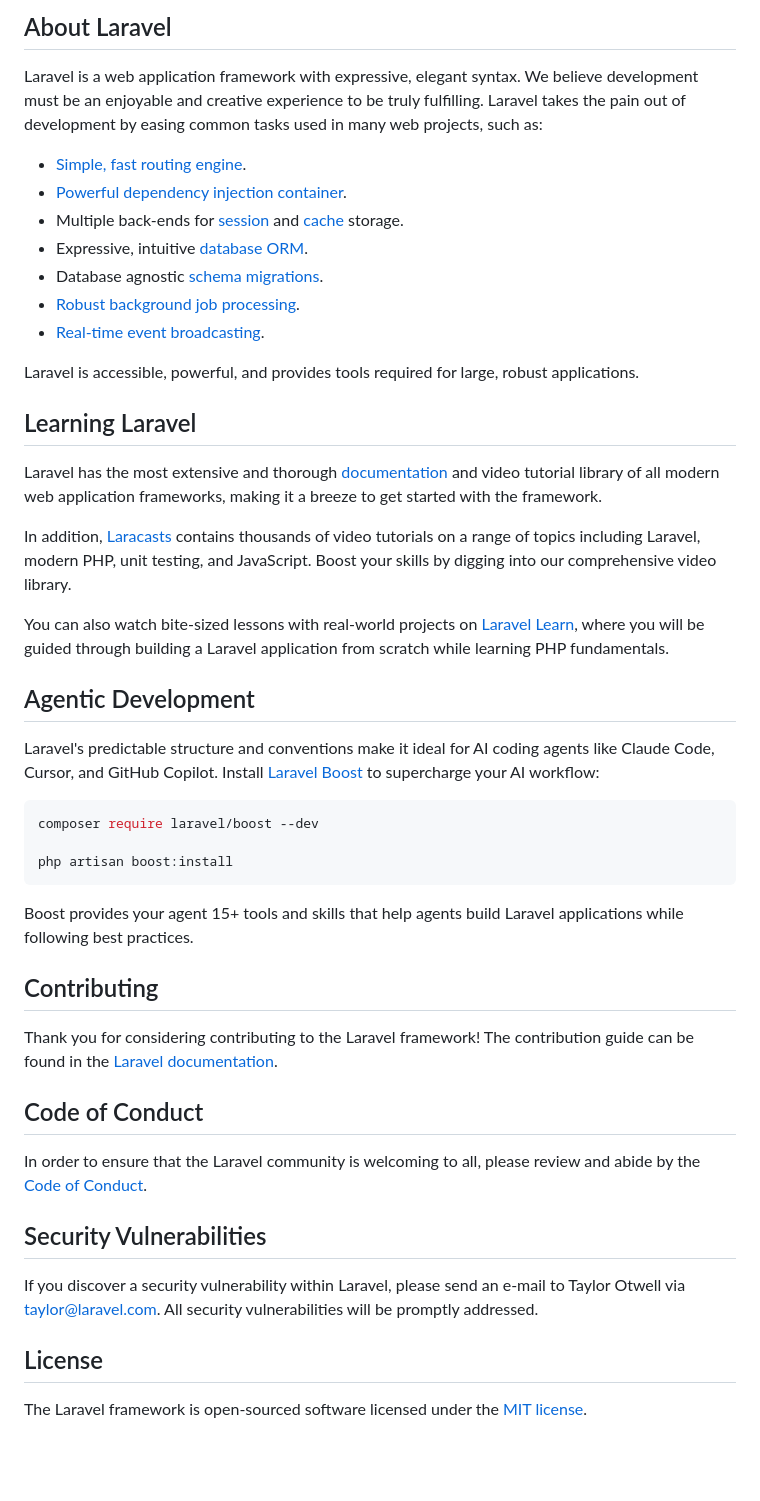
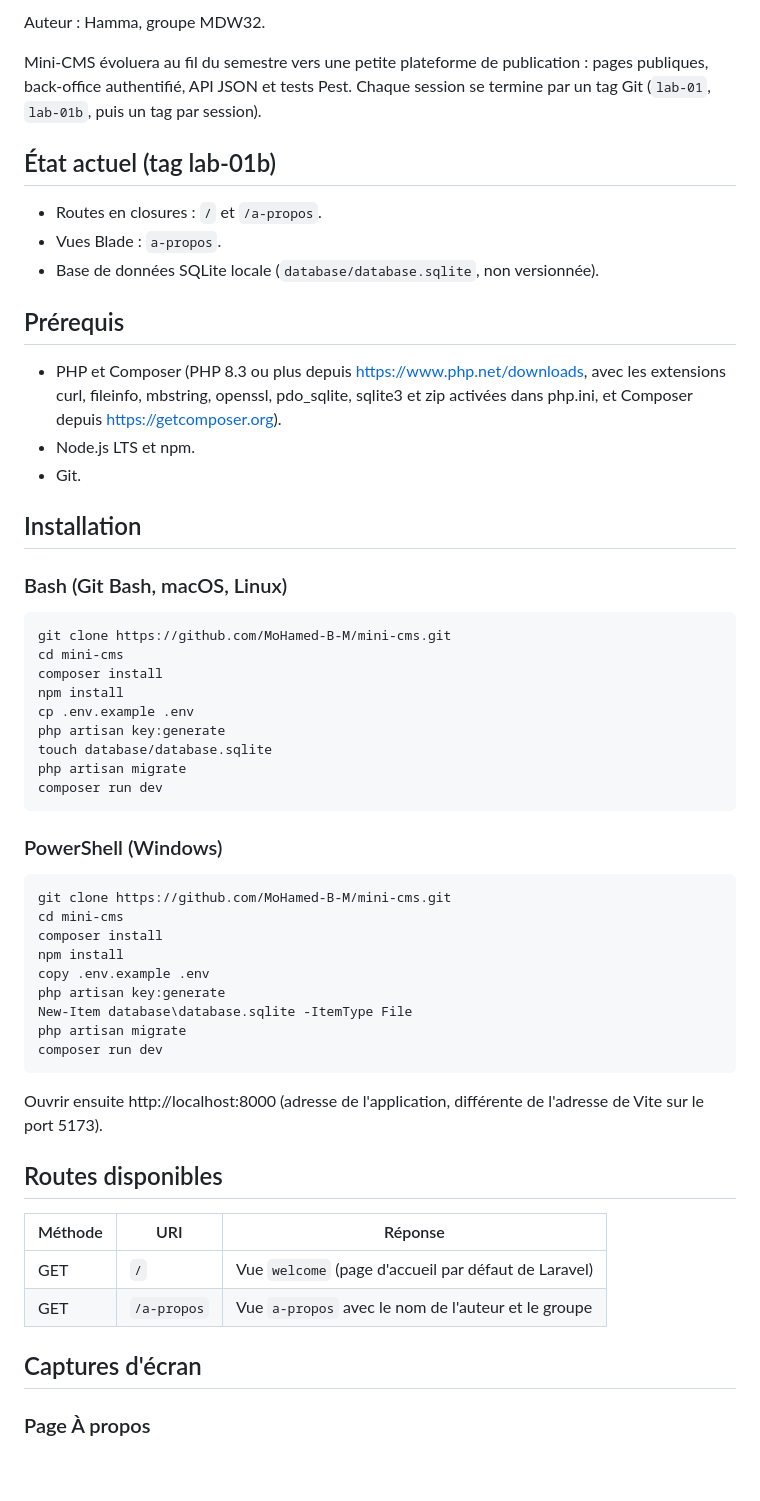
Before and after one commit to MoHamed-B-M/mini-cms, a Markdown page: README.md, the part around one of its changes. Drawn GitHub-style; pictures changed too: screenshots/s02-a-propos.png (added); blank space fills up the shorter version.

Commit message:
session 02: Git, GitHub et publication du projet

````diff
--- a/README.md
+++ b/README.md
@@ -9,50 +4,61 @@
 
-## About Laravel
+Auteur : Hamma, groupe MDW32.
 
-Laravel is a web application framework with expressive, elegant syntax. We believe development must be an enjoyable and creative experience to be truly fulfilling. Laravel takes the pain out of development by easing common tasks used in many web projects, such as:
+Mini-CMS évoluera au fil du semestre vers une petite plateforme de publication : pages publiques, back-office authentifié, API JSON et tests Pest. Chaque session se termine par un tag Git (`lab-01`, `lab-01b`, puis un tag par session).
 
-- [Simple, fast routing engine](https://laravel.com/docs/routing).
-- [Powerful dependency injection container](https://laravel.com/docs/container).
-- Multiple back-ends for [session](https://laravel.com/docs/session) and [cache](https://laravel.com/docs/cache) storage.
-- Expressive, intuitive [database ORM](https://laravel.com/docs/eloquent).
-- Database agnostic [schema migrations](https://laravel.com/docs/migrations).
-- [Robust background job processing](https://laravel.com/docs/queues).
-- [Real-time event broadcasting](https://laravel.com/docs/broadcasting).
+## État actuel (tag lab-01b)
 
-Laravel is accessible, powerful, and provides tools required for large, robust applications.
+- Routes en closures : `/` et `/a-propos`.
+- Vues Blade : `a-propos`.
+- Base de données SQLite locale (`database/database.sqlite`, non versionnée).
 
-## Learning Laravel
+## Prérequis
 
-Laravel has the most extensive and thorough [documentation](https://laravel.com/docs) and video tutorial library of all modern web application frameworks, making it a breeze to get started with the framework.
+- PHP et Composer (PHP 8.3 ou plus depuis https://www.php.net/downloads, avec les extensions curl, fileinfo, mbstring, openssl, pdo_sqlite, sqlite3 et zip activées dans php.ini, et Composer depuis https://getcomposer.org).
+- Node.js LTS et npm.
+- Git.
 
-In addition, [Laracasts](https://laracasts.com) contains thousands of video tutorials on a range of topics including Laravel, modern PHP, unit testing, and JavaScript. Boost your skills by digging into our comprehensive video library.
+## Installation
 
-You can also watch bite-sized lessons with real-world projects on [Laravel Learn](https://laravel.com/learn), where you will be guided through building a Laravel application from scratch while learning PHP fundamentals.
-
-## Agentic Development
-
-Laravel's predictable structure and conventions make it ideal for AI coding agents like Claude Code, Cursor, and GitHub Copilot. Install [Laravel Boost](https://laravel.com/docs/ai) to supercharge your AI workflow:
+### Bash (Git Bash, macOS, Linux)
 
 ```bash
-composer require laravel/boost --dev
-
-php artisan boost:install
+git clone https://github.com/MoHamed-B-M/mini-cms.git
+cd mini-cms
+composer install
+npm install
+cp .env.example .env
+php artisan key:generate
+touch database/database.sqlite
+php artisan migrate
+composer run dev
 ```
 
-Boost provides your agent 15+ tools and skills that help agents build Laravel applications while following best practices.
+### PowerShell (Windows)
 
-## Contributing
+```powershell
+git clone https://github.com/MoHamed-B-M/mini-cms.git
+cd mini-cms
+composer install
+npm install
+copy .env.example .env
+php artisan key:generate
+New-Item database\database.sqlite -ItemType File
+php artisan migrate
+composer run dev
+```
 
-Thank you for considering contributing to the Laravel framework! The contribution guide can be found in the [Laravel documentation](https://laravel.com/docs/contributions).
+Ouvrir ensuite http://localhost:8000 (adresse de l'application, différente de l'adresse de Vite sur le port 5173).
 
-## Code of Conduct
+## Routes disponibles
 
-In order to ensure that the Laravel community is welcoming to all, please review and abide by the [Code of Conduct](https://laravel.com/docs/contributions#code-of-conduct).
+| Méthode | URI | Réponse |
+|---|---|---|
+| GET | `/` | Vue `welcome` (page d'accueil par défaut de Laravel) |
+| GET | `/a-propos` | Vue `a-propos` avec le nom de l'auteur et le groupe |
 
-## Security Vulnerabilities
+## Captures d'écran
 
-If you discover a security vulnerability within Laravel, please send an e-mail to Taylor Otwell via [taylor@laravel.com](mailto:taylor@laravel.com). All security vulnerabilities will be promptly addressed.
+### Page À propos
 
-## License
-
-The Laravel framework is open-sourced software licensed under the [MIT license](https://opensource.org/licenses/MIT).
+![Page A propos](screenshots/s02-a-propos.png)
````
Also changed, not shown: other parts of README.md (+2 -7 lines), notes/s02-git.md (added, +31 -0 lines), 2 other files.
